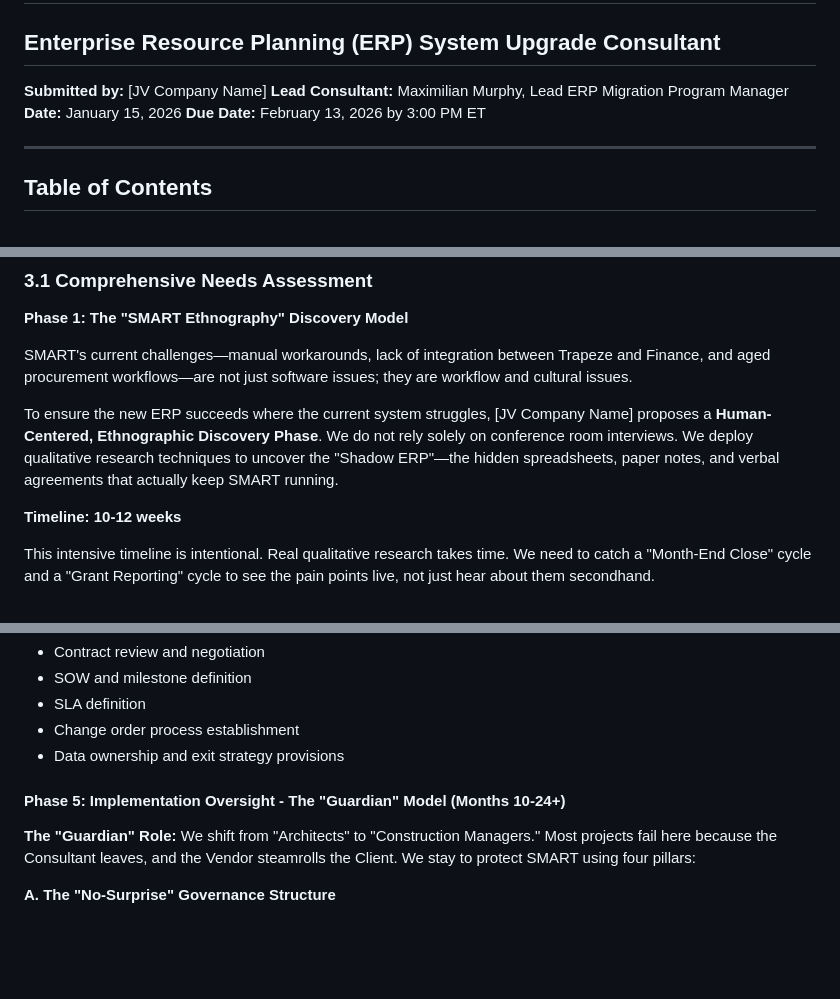
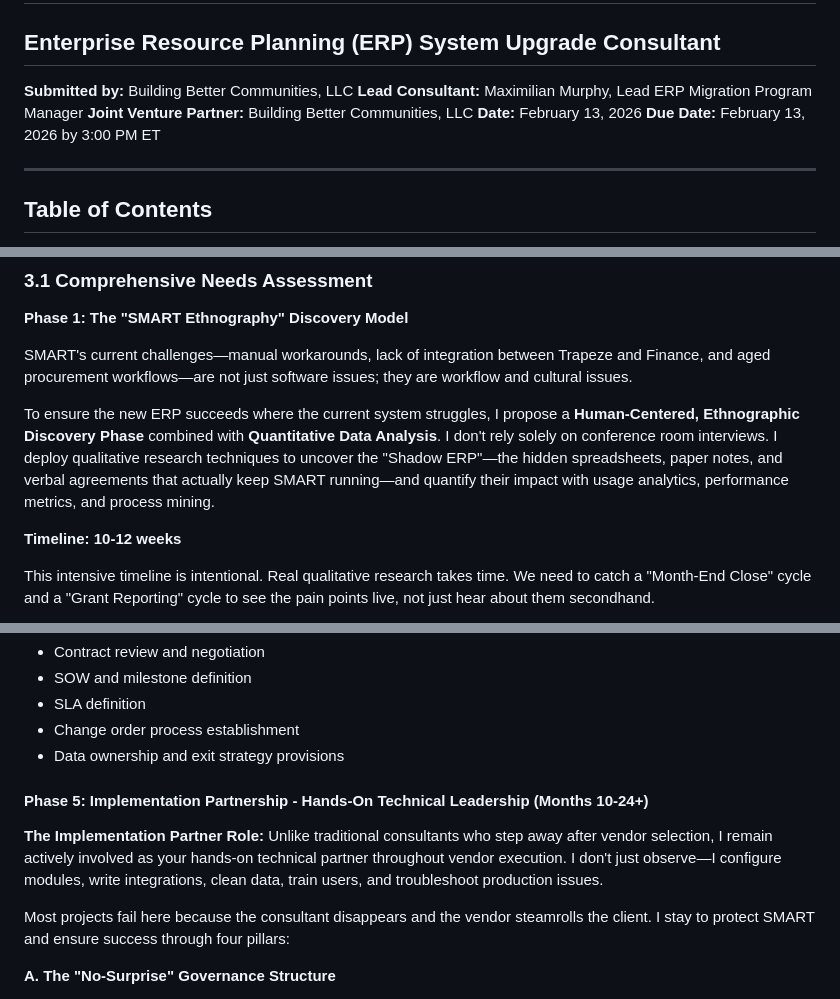
Before and after one commit to zenifold/smart-rfp-portal, a Markdown page: SMART-RFP-26-4364-Technical-Proposal.md, 3 parts joined by grey strips. Rendered like a GitHub page; blank space fills up the shorter version.

```diff
--- a/SMART-RFP-26-4364-Technical-Proposal.md
+++ b/SMART-RFP-26-4364-Technical-Proposal.md
@@ -2,9 +2,10 @@
 ## RFP Control Number: 26-4364
 ## Enterprise Resource Planning (ERP) System Upgrade Consultant
 
-**Submitted by:** [JV Company Name]
+**Submitted by:** Building Better Communities, LLC
 **Lead Consultant:** Maximilian Murphy, Lead ERP Migration Program Manager
-**Date:** January 15, 2026
+**Joint Venture Partner:** Building Better Communities, LLC
+**Date:** February 13, 2026
 **Due Date:** February 13, 2026 by 3:00 PM ET
 
 ---
@@ -82,7 +87,7 @@ A "standardized" ERP system that works perfectly in a corporate office but fails
 
 SMART's current challenges—manual workarounds, lack of integration between Trapeze and Finance, and aged procurement workflows—are not just software issues; they are workflow and cultural issues.
 
-To ensure the new ERP succeeds where the current system struggles, [JV Company Name] proposes a **Human-Centered, Ethnographic Discovery Phase**. We do not rely solely on conference room interviews. We deploy qualitative research techniques to uncover the "Shadow ERP"—the hidden spreadsheets, paper notes, and verbal agreements that actually keep SMART running.
+To ensure the new ERP succeeds where the current system struggles, I propose a **Human-Centered, Ethnographic Discovery Phase** combined with **Quantitative Data Analysis**. I don't rely solely on conference room interviews. I deploy qualitative research techniques to uncover the "Shadow ERP"—the hidden spreadsheets, paper notes, and verbal agreements that actually keep SMART running—and quantify their impact with usage analytics, performance metrics, and process mining.
 
 **Timeline: 10-12 weeks**
 
@@ -458,9 +464,11 @@ Our **two-part engagement lifecycle**:
 - Change order process establishment
 - Data ownership and exit strategy provisions
 
-#### Phase 5: Implementation Oversight - The "Guardian" Model (Months 10-24+)
+#### Phase 5: Implementation Partnership - Hands-On Technical Leadership (Months 10-24+)
 
-**The "Guardian" Role:** We shift from "Architects" to "Construction Managers." Most projects fail here because the Consultant leaves, and the Vendor steamrolls the Client. We stay to protect SMART using four pillars:
+**The Implementation Partner Role:** Unlike traditional consultants who step away after vendor selection, I remain actively involved as your hands-on technical partner throughout vendor execution. I don't just observe—I configure modules, write integrations, clean data, train users, and troubleshoot production issues.
+
+Most projects fail here because the consultant disappears and the vendor steamrolls the client. I stay to protect SMART and ensure success through four pillars:
 
 **A. The "No-Surprise" Governance Structure**
 - **Executive Steering Committee (Monthly):** We prepare the "Red/Yellow/Green" dashboard for the CFO/CEO. We interpret "Vendor Speak" into business reality.
```
Also changed, not shown: other parts of SMART-RFP-26-4364-Technical-Proposal.md (+39 -25 lines).
